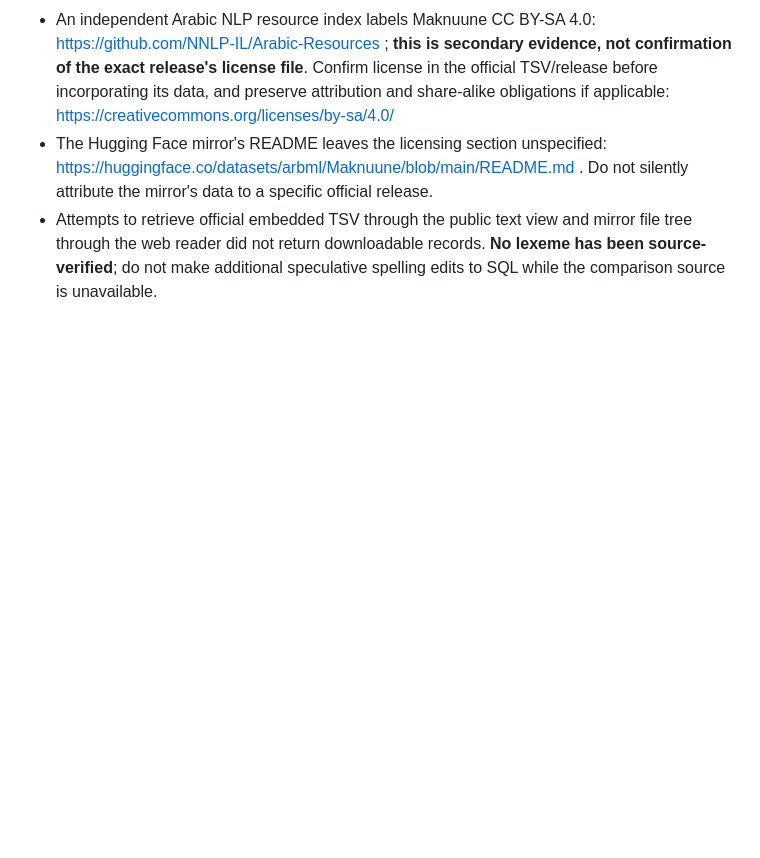
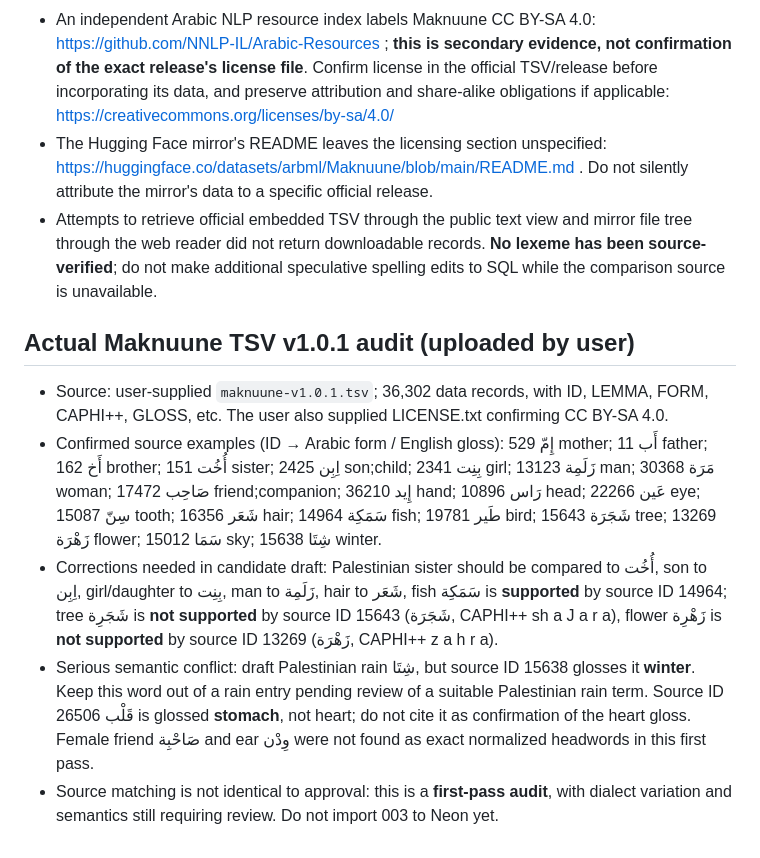
Before and after one commit to rexram987-create/hebrew-arabic-dictionary, a Markdown page: database/003_review_audit.md, the part around the change. GitHub-like rendering; blank space fills up the shorter version.

Commit message:
Audit expansion candidates against user-supplied Maknuune TSV v1.0.1

```diff
--- a/database/003_review_audit.md
+++ b/database/003_review_audit.md
@@ -34,3 +34,10 @@ Obtain the source lexicon TSV from the project site's official download, record
 - An independent Arabic NLP resource index labels Maknuune CC BY-SA 4.0: https://github.com/NNLP-IL/Arabic-Resources ; **this is secondary evidence, not confirmation of the exact release's license file**. Confirm license in the official TSV/release before incorporating its data, and preserve attribution and share-alike obligations if applicable: https://creativecommons.org/licenses/by-sa/4.0/
 - The Hugging Face mirror's README leaves the licensing section unspecified: https://huggingface.co/datasets/arbml/Maknuune/blob/main/README.md . Do not silently attribute the mirror's data to a specific official release.
 - Attempts to retrieve official embedded TSV through the public text view and mirror file tree through the web reader did not return downloadable records. **No lexeme has been source-verified**; do not make additional speculative spelling edits to SQL while the comparison source is unavailable.
+
+## Actual Maknuune TSV v1.0.1 audit (uploaded by user)
+- Source: user-supplied `maknuune-v1.0.1.tsv`; 36,302 data records, with ID, LEMMA, FORM, CAPHI++, GLOSS, etc. The user also supplied LICENSE.txt confirming CC BY-SA 4.0.
+- Confirmed source examples (ID → Arabic form / English gloss): 529 إِمّ mother; 11 أَب father; 162 أَخ brother; 151 أُخُت sister; 2425 اِبِن son;child; 2341 بِنِت girl; 13123 زَلَمِة man; 30368 مَرَة woman; 17472 صَاحِب friend;companion; 36210 إِيد hand; 10896 رَاس head; 22266 عَين eye; 15087 سِنّ tooth; 16356 شَعَر hair; 14964 سَمَكِة fish; 19781 طَير bird; 15643 شَجَرَة tree; 13269 زَهْرَة flower; 15012 سَمَا sky; 15638 شِتَا winter.
+- Corrections needed in candidate draft: Palestinian sister should be compared to أُخُت, son to اِبِن, girl/daughter to بِنِت, man to زَلَمِة, hair to شَعَر, fish سَمَكِة is **supported** by source ID 14964; tree شَجَرِة is **not supported** by source ID 15643 (شَجَرَة, CAPHI++ sh a J a r a), flower زَهْرِة is **not supported** by source ID 13269 (زَهْرَة, CAPHI++ z a h r a).
+- Serious semantic conflict: draft Palestinian rain شِتَا, but source ID 15638 glosses it **winter**. Keep this word out of a rain entry pending review of a suitable Palestinian rain term. Source ID 26506 قَلْب is glossed **stomach**, not heart; do not cite it as confirmation of the heart gloss. Female friend صَاحْبِة and ear وِدْن were not found as exact normalized headwords in this first pass.
+- Source matching is not identical to approval: this is a **first-pass audit**, with dialect variation and semantics still requiring review. Do not import 003 to Neon yet.
```
